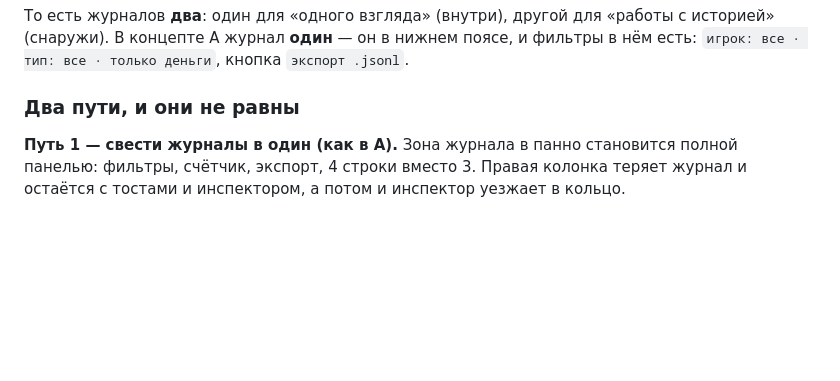
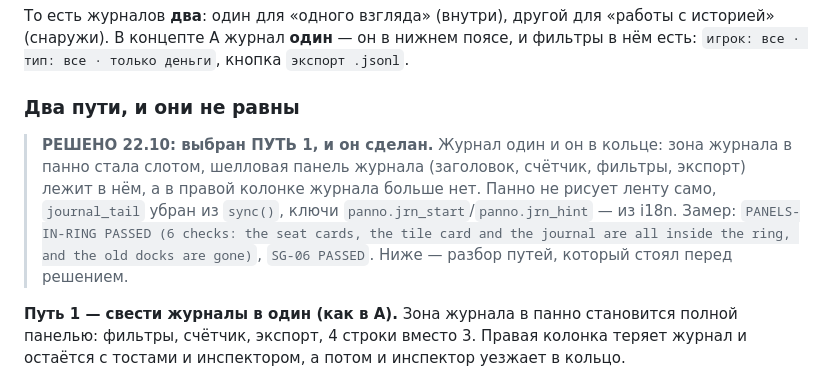
Before and after one commit to kukhtik/neuro-property-trade, a Markdown page: docs/specs/ui-redesign-v5-composition.md, the part around the change. Rendered like a GitHub page; blank space fills up the shorter version.

Commit message:
docs: спека и отчёт о треках помнят, чем закончился вопрос о журнале
Спека композиции разбирала ДВА пути («свести журналы» против «оставить снаружи»)
и на этом заканчивалась - читатель не узнавал бы, что решение принято. Теперь в
ней стоит пометка: выбран путь 1, журнал один и он в кольце, с замером
(`PANELS-IN-RING PASSED (6 checks: the seat cards, the tile card and the journal
are all inside the ring, and the old docks are gone)`).

Отчёт о параллельных треках от 21.10 говорил «два журнала так и остались - это
решение владельца». Это была правда ТОГДА; теперь решение принято, и отчёт
ссылается на снимок состояния.

Замер: 38/38 обязательных гейтов зелёные, 420 тестов, артефакты 04:49-04:50 -
новее коммита.

```diff
--- a/docs/specs/ui-redesign-v5-composition.md
+++ b/docs/specs/ui-redesign-v5-composition.md
@@ -119,6 +119,14 @@ journal_tail)` остаётся, источник — проекция.
 
 ### Два пути, и они не равны
 
+> **РЕШЕНО 22.10: выбран ПУТЬ 1, и он сделан.** Журнал один и он в кольце: зона
+> журнала в панно стала слотом, шелловая панель журнала (заголовок, счётчик, фильтры,
+> экспорт) лежит в нём, а в правой колонке журнала больше нет. Панно не рисует ленту
+> само, `journal_tail` убран из `sync()`, ключи `panno.jrn_start`/`panno.jrn_hint` — из
+> i18n. Замер: `PANELS-IN-RING PASSED (6 checks: the seat cards, the tile card and the
+> journal are all inside the ring, and the old docks are gone)`, `SG-06 PASSED`.
+> Ниже — разбор путей, который стоял перед решением.
+
 **Путь 1 — свести журналы в один (как в A).** Зона журнала в панно становится полной
 панелью: фильтры, счётчик, экспорт, 4 строки вместо 3. Правая колонка теряет журнал и
 остаётся с тостами и инспектором, а потом и инспектор уезжает в кольцо.
```
Also changed, not shown: docs/tracks/2026-10-21-parallel-tracks-report.md (+2 -0 lines).
